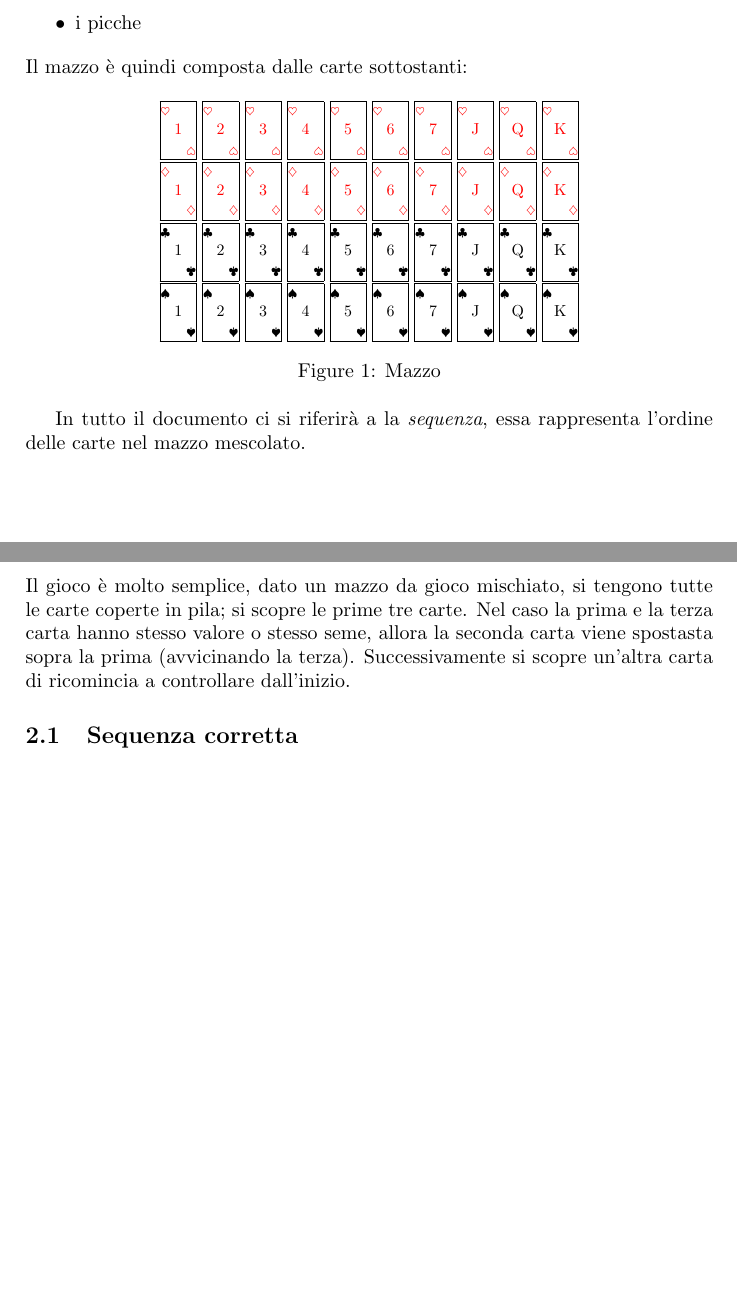
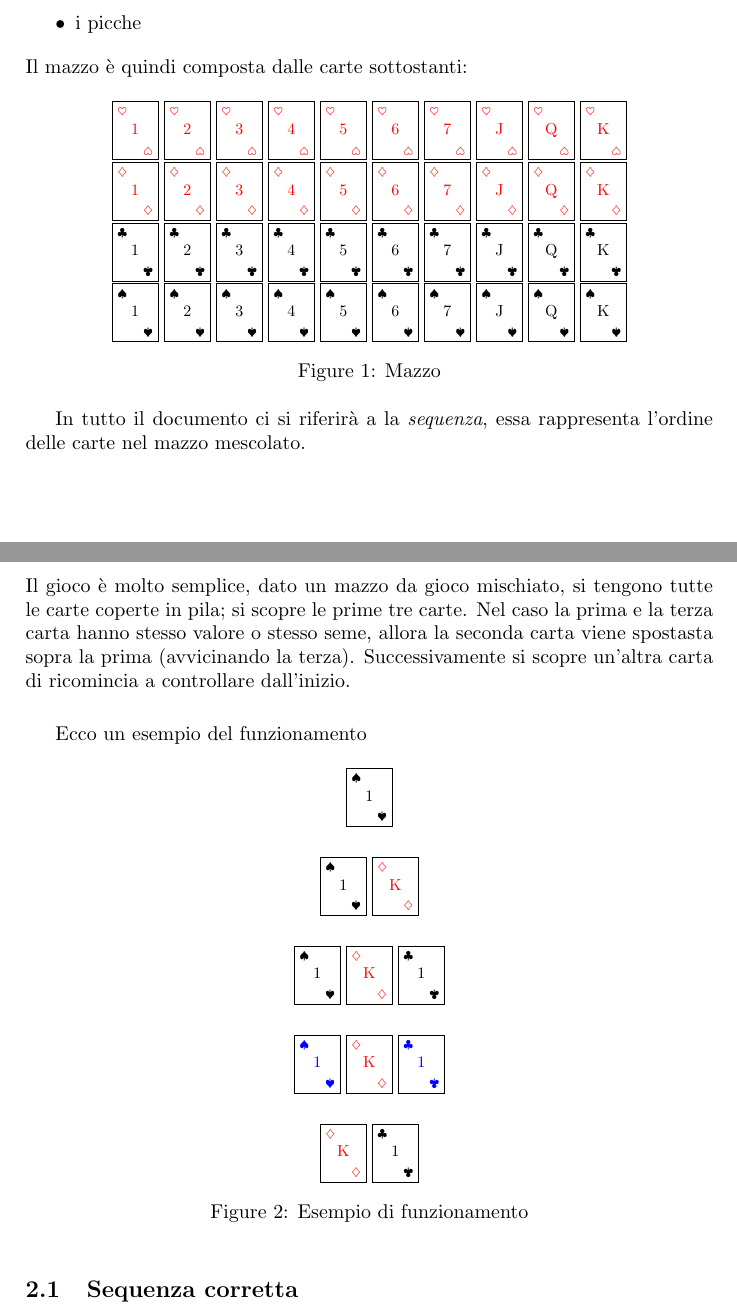
Before and after one commit to Zexal0807/Prina-s-Solitary, a LaTeX document (progetto.tex): two parts of pages 3 and 4 of 5, joined at a grey line, cut so that both start at the same text, the shorter picture padded with empty space. Compiled offline with pdfLaTeX.

Commit message:
Implement esempio del funzionamento

```diff
--- a/progetto.tex
+++ b/progetto.tex
@@ -16 +15,2 @@
     \endgroup}
+\newcommand\bluecard[2]{%
@@ -110,12 +114,10 @@ Il mazzo è quindi composta dalle carte sottostanti:
         \blackcard{Q}{\spadesuit}
         \blackcard{K}{\spadesuit}
     }
-    \caption{Mazzo}\label{fig-mazzo}
+    \caption{Mazzo}
 \end{figure}
 
-
 In tutto il documento ci si riferirà a la \emph{sequenza}, essa rappresenta l'ordine delle carte nel mazzo mescolato.
-
 
 \newpage
 
@@ -125,7 +127,42 @@ Il gioco è molto semplice, dato un mazzo da gioco mischiato, si tengono tutte l
 Nel caso la prima e la terza carta hanno stesso valore o stesso seme, allora la seconda carta viene spostasta sopra la prima (avvicinando la terza).
 Successivamente si scopre un'altra carta di ricomincia a controllare dall'inizio.
 
-% Add image del funzionamento
+\vspace{0.5cm}
+Ecco un esempio del funzionamento
+
+\begin{figure}[h]
+    \centering
+    \scalebox{0.8}{
+        \blackcard{1}{\spadesuit}
+    }
+    \\
+    \vspace{0.5cm}
+    \scalebox{0.8}{
+        \blackcard{1}{\spadesuit}
+        \redcard{K}{\diamondsuit}
+    }
+    \\
+    \vspace{0.5cm}
+    \scalebox{0.8}{
+        \blackcard{1}{\spadesuit}
+        \redcard{K}{\diamondsuit}
+        \blackcard{1}{\clubsuit}
+    }\\
+    \vspace{0.5cm}
+    \scalebox{0.8}{
+        \bluecard{1}{\spadesuit}
+        \redcard{K}{\diamondsuit}
+        \bluecard{1}{\clubsuit}
+    }
+    \\
+    \vspace{0.5cm}
+    \scalebox{0.8}{
+        \redcard{K}{\diamondsuit}
+        \blackcard{1}{\clubsuit}
+    }
+    \caption{Esempio di funzionamento}
+\end{figure}
+
 
 \subsection{Sequenza corretta}
 
```
Also changed, not shown: progetto.tex (11 more changed lines).
